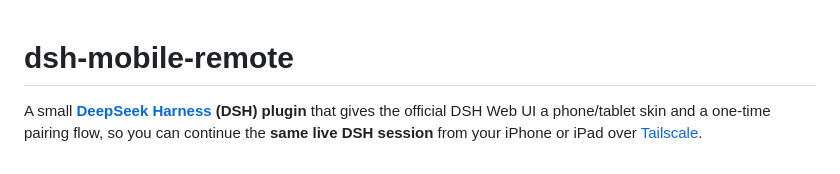
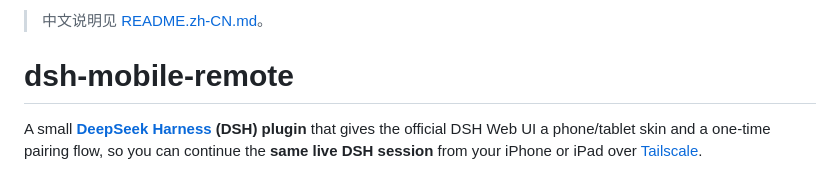
Before and after one commit to monsterjakey/dsh-mobile-remote, a Markdown page: INSTALL.md, the part around the change. Rendered like a GitHub page.

```diff
--- a/INSTALL.md
+++ b/INSTALL.md
@@ -1,3 +1,5 @@
+> 中文说明见 [README.zh-CN.md](README.zh-CN.md)。
+
 # dsh-mobile-remote
 
 A small **[DeepSeek Harness](https://github.com/deepseek-ai/deepseek-harness) (DSH) plugin** that gives the official DSH Web UI a phone/tablet skin and a one-time pairing flow, so you can continue the **same live DSH session** from your iPhone or iPad over [Tailscale](https://tailscale.com).
```
Also changed, not shown: README.md (+47 -31 lines), README.zh-CN.md (added, +141 -0 lines), docs/preview-phone.png (added).
